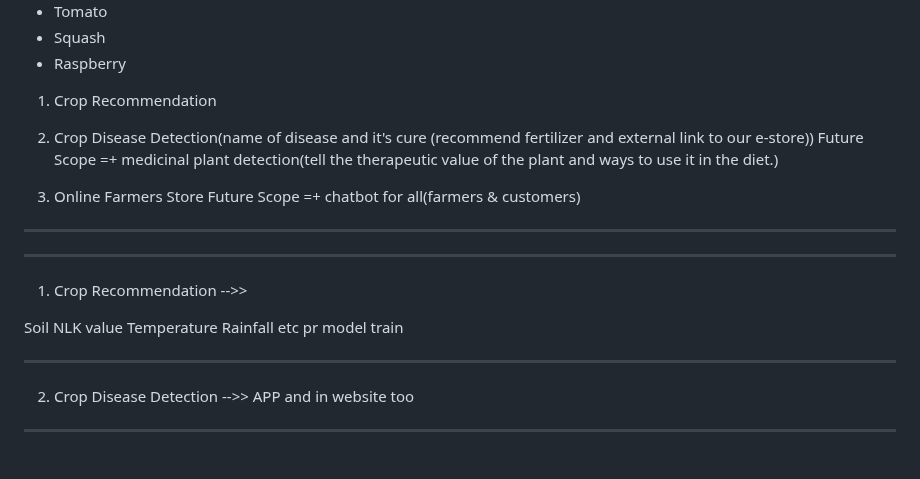
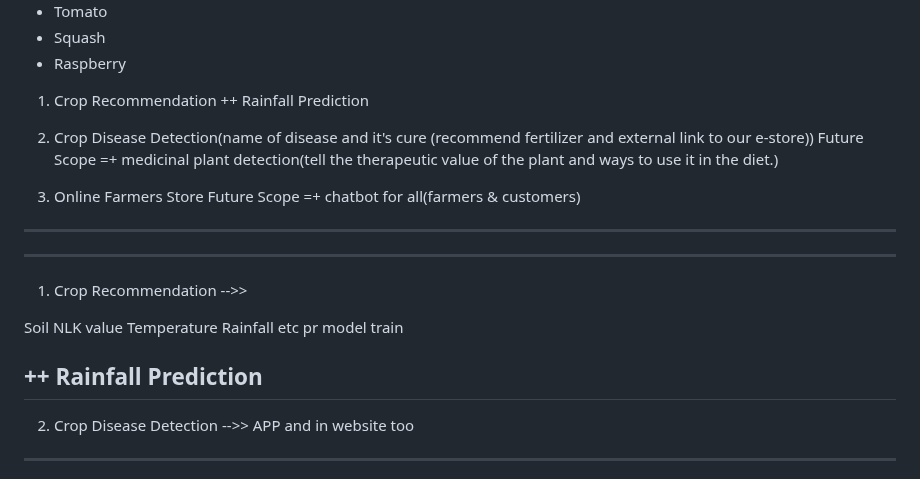
Before and after one commit to Ankitrai2204/Krishi-Dost, a Markdown page: README.md, the part around the change. GitHub-like rendering.

```diff
--- a/README.md
+++ b/README.md
@@ -39,7 +39,7 @@ Supported crops
 - Raspberry
 
 1. Crop Recommendation
-
+   ++ Rainfall Prediction
 2. Crop Disease Detection(name of disease and it's cure (recommend fertilizer and external link to our e-store))
 Future Scope =+ medicinal plant detection(tell the therapeutic value of the plant and ways to use it in the diet.)
 
@@ -55,7 +55,7 @@ Temperature
 Rainfall
 etc pr model train
 
-
+++ Rainfall Prediction
 -----------------------------------------------------
 2. Crop Disease Detection -->>
 APP and in website too
```
